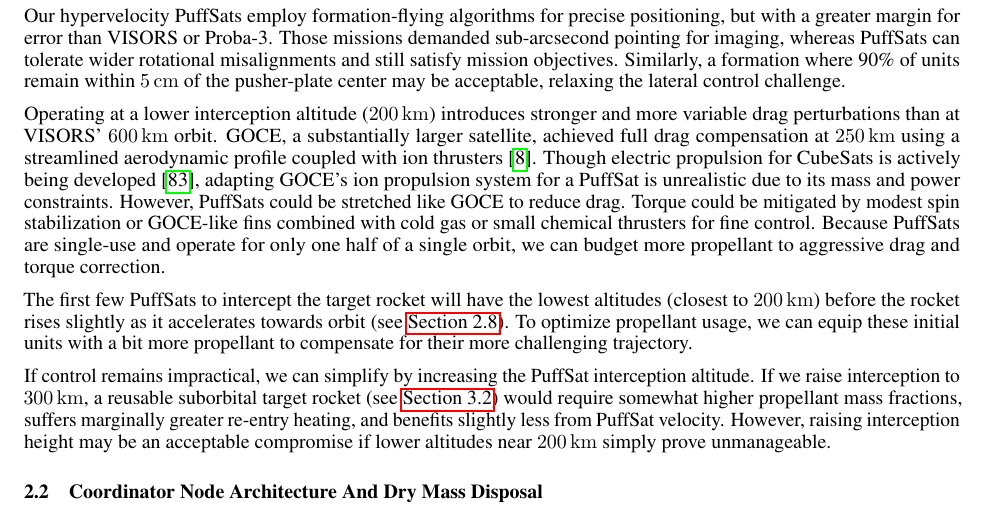
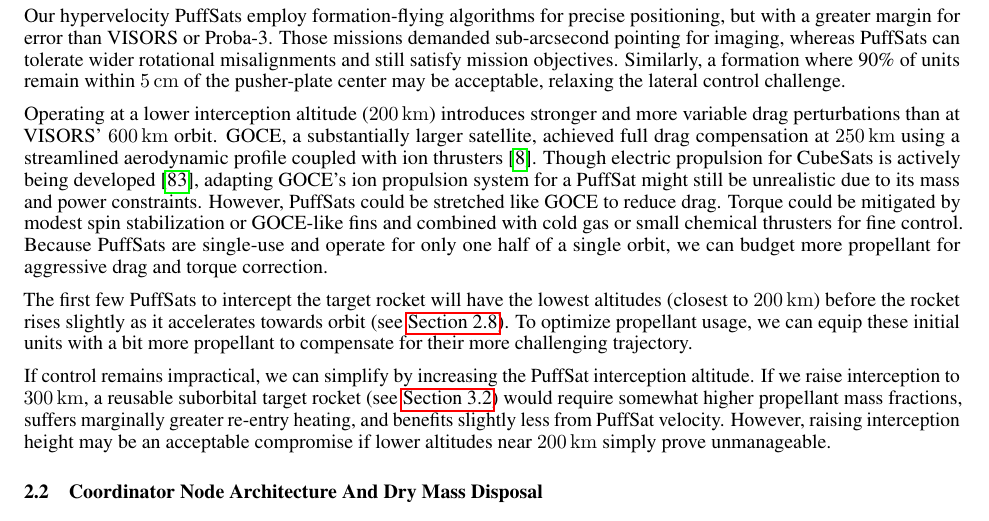
Before and after one commit to katzseth22202/Balloon-Pulse-Propulsion, a LaTeX paper (templateArxiv.tex): part of page 6 of 34, cut so that both start at the same text. Compiled offline with pdfLaTeX.

Commit message:
Updates from Overleaf

```diff
--- a/templateArxiv.tex
+++ b/templateArxiv.tex
@@ -128,7 +128,7 @@ Centimeter-accuracy CubeSat formation flying is rapidly advancing. The European
 
 Our hypervelocity PuffSats employ formation-flying algorithms for precise positioning, but with a greater margin for error than VISORS or Proba-3. Those missions demanded sub-arcsecond pointing for imaging, whereas PuffSats can tolerate wider rotational misalignments and still satisfy mission objectives. Similarly, a formation where 90\% of units remain within \SI{5}{\centi\meter} of the pusher-plate center may be acceptable, relaxing the lateral control challenge.
 
-Operating at a lower interception altitude (\SI{200}{\kilo\meter}) introduces stronger and more variable drag perturbations than at VISORS' \SI{600}{\kilo\meter} orbit.  GOCE, a substantially larger satellite, achieved full drag compensation at \SI{250}{\kilo\meter} using a streamlined aerodynamic profile coupled with ion thrusters \cite{goce_dragfree}. Though electric propulsion for CubeSats is actively being developed \cite{busek_iodine}, adapting GOCE's ion propulsion system for a PuffSat is unrealistic due to its mass and power constraints.  However, PuffSats could be stretched like GOCE to reduce drag. Torque could be mitigated by modest spin stabilization or GOCE-like fins combined with cold gas or small chemical thrusters for fine control. Because PuffSats are single-use and operate for only one half of a single orbit, we can budget more propellant to aggressive drag and torque correction.
+Operating at a lower interception altitude (\SI{200}{\kilo\meter}) introduces stronger and more variable drag perturbations than at VISORS' \SI{600}{\kilo\meter} orbit.  GOCE, a substantially larger satellite, achieved full drag compensation at \SI{250}{\kilo\meter} using a streamlined aerodynamic profile coupled with ion thrusters \cite{goce_dragfree}. Though electric propulsion for CubeSats is actively being developed \cite{busek_iodine}, adapting GOCE's ion propulsion system for a PuffSat might still be unrealistic due to its mass and power constraints.  However, PuffSats could be stretched like GOCE to reduce drag. Torque could be mitigated by modest spin stabilization or GOCE-like fins and combined with cold gas or small chemical thrusters for fine control. Because PuffSats are single-use and operate for only one half of a single orbit, we can budget more propellant for aggressive drag and torque correction.
 
 The first few PuffSats to intercept the target rocket will have the lowest altitudes (closest to  \SI{200}{\kilo\meter}) before the rocket rises slightly as it accelerates towards orbit (see \autoref{sec:leo_orbit_details}). To optimize propellant usage, we can equip these initial units with a bit more propellant  to compensate for their more challenging trajectory.
 
```
